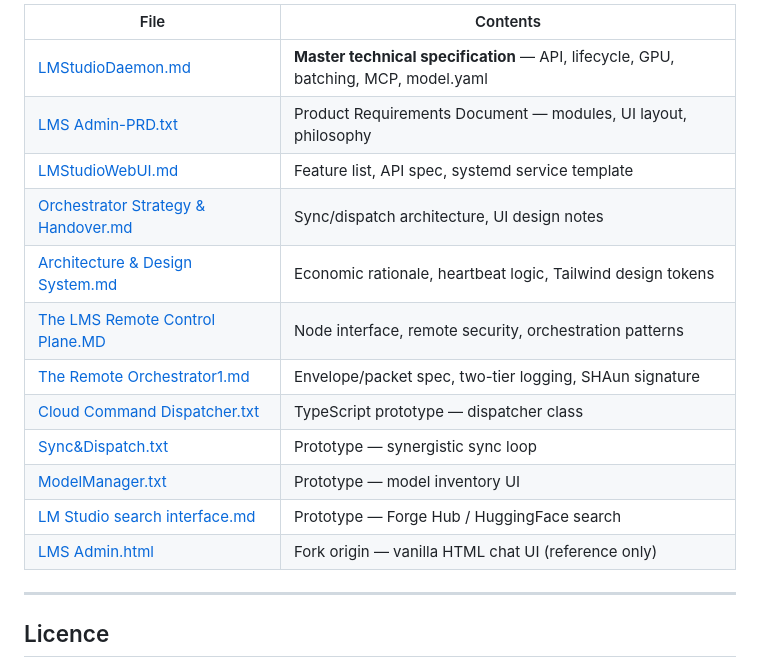
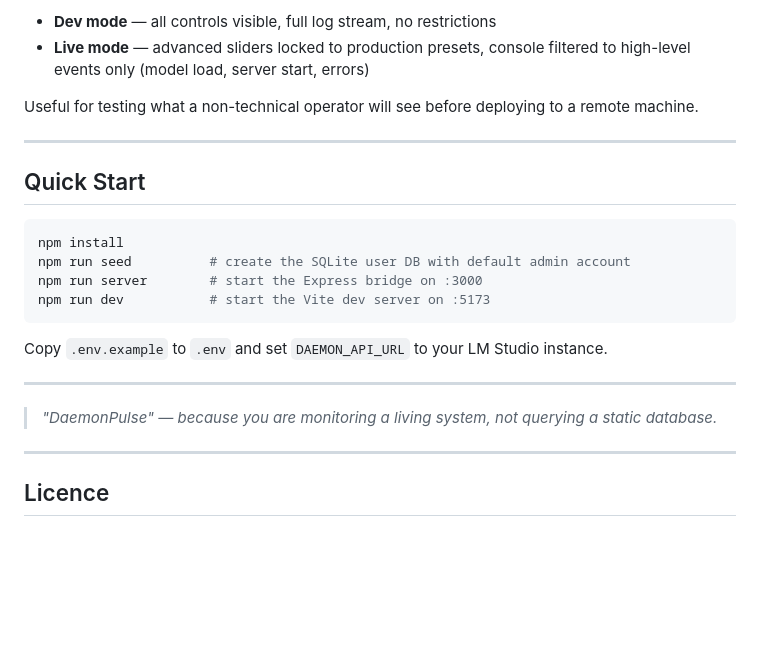
Before and after one commit to shaunpalmer/DaemonPulse, a Markdown page: README.md, the part around one of its changes. Drawn GitHub-style; blank space fills up the shorter version.

````diff
--- a/README.md
+++ b/README.md
@@ -65,18 +65,25 @@ All research, prior prototypes, and architectural concepts live in [`/docs`](./d
 
-| File | Contents |
-|---|---|
-| [LMStudioDaemon.md](./docs/LMStudioDaemon.md) | **Master technical specification** — API, lifecycle, GPU, batching, MCP, model.yaml |
-| [LMS Admin-PRD.txt](./docs/LMS%20Admin-PRD.txt) | Product Requirements Document — modules, UI layout, philosophy |
-| [LMStudioWebUI.md](./docs/LMStudioWebUI.md) | Feature list, API spec, systemd service template |
-| [Orchestrator Strategy & Handover.md](./docs/Orchestrator%20Strategy%20%26%20Handover.md) | Sync/dispatch architecture, UI design notes |
-| [Architecture & Design System.md](./docs/Architecture%20%26%20Design%20System.md) | Economic rationale, heartbeat logic, Tailwind design tokens |
-| [The LMS Remote Control Plane.MD](./docs/The%20LMS%20Remote%20Control%20Plane.MD) | Node interface, remote security, orchestration patterns |
-| [The Remote Orchestrator1.md](./docs/The%20Remote%20Orchestrator1.md) | Envelope/packet spec, two-tier logging, SHAun signature |
-| [Cloud Command Dispatcher.txt](./docs/Cloud%20Command%20Dispatcher.txt) | TypeScript prototype — dispatcher class |
-| [Sync&Dispatch.txt](./docs/Sync%26Dispatch.txt) | Prototype — synergistic sync loop |
-| [ModelManager.txt](./docs/ModelManager.txt) | Prototype — model inventory UI |
-| [LM Studio search interface.md](./docs/LM%20Studio%20search%20interface.md) | Prototype — Forge Hub / HuggingFace search |
-| [LMS Admin.html](./docs/LMS%20Admin.html) | Fork origin — vanilla HTML chat UI (reference only) |
+- **Dev mode** — all controls visible, full log stream, no restrictions
+- **Live mode** — advanced sliders locked to production presets, console filtered to high-level events only (model load, server start, errors)
+
+Useful for testing what a non-technical operator will see before deploying to a remote machine.
+
+---
+
+## Quick Start
+
+```bash
+npm install
+npm run seed          # create the SQLite user DB with default admin account
+npm run server        # start the Express bridge on :3000
+npm run dev           # start the Vite dev server on :5173
+```
+
+Copy `.env.example` to `.env` and set `DAEMON_API_URL` to your LM Studio instance.
+
+---
+
+> _"DaemonPulse" — because you are monitoring a living system, not querying a static database._
 
 ---
 
````
Also changed, not shown: other parts of README.md (+26 -26 lines).
